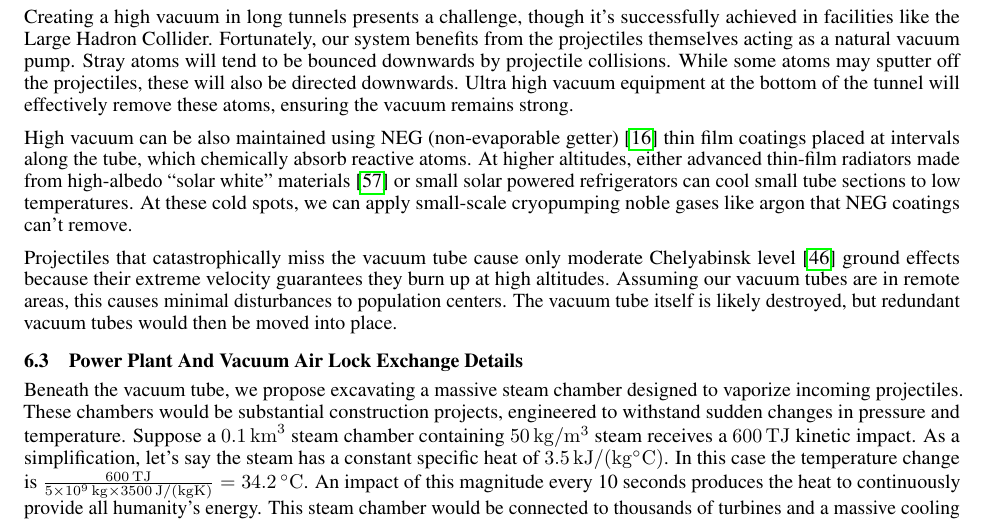
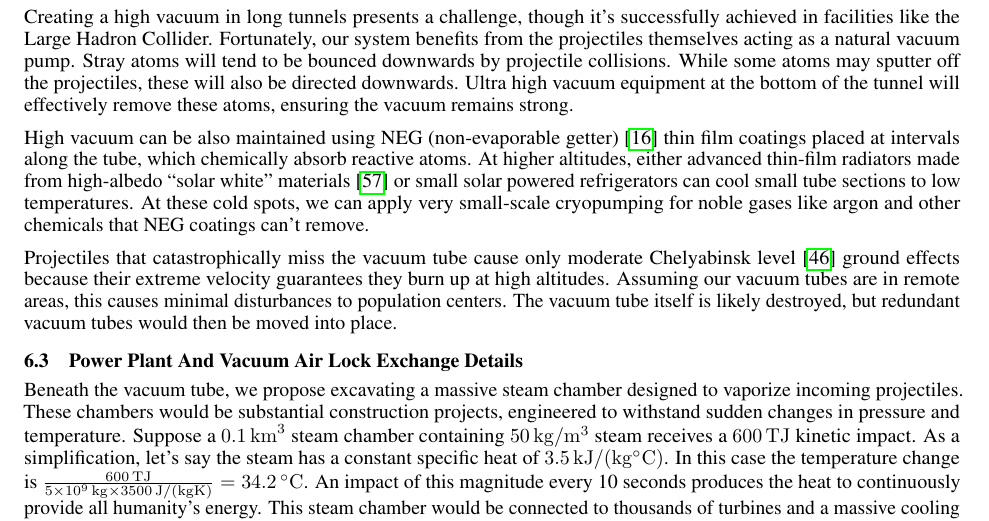
Before and after one commit to katzseth22202/Balloon-Pulse-Propulsion, a LaTeX paper (templateArxiv.tex): part of page 18 of 28, cut so that both start at the same text. Compiled offline with pdfLaTeX.

Commit message:
Updates from Overleaf

```diff
--- a/templateArxiv.tex
+++ b/templateArxiv.tex
@@ -430,7 +430,7 @@ To keep the vacuum tube aloft, PuffSat propulsion will be employed, even during
 
 Creating a high vacuum in long tunnels presents a challenge, though it's successfully achieved in facilities like the Large Hadron Collider. Fortunately, our system benefits from the projectiles themselves acting as a natural vacuum pump. Stray atoms will tend to be bounced downwards by  projectile collisions. While some atoms may sputter off the projectiles, these will also be directed downwards. Ultra high vacuum equipment at the bottom of the tunnel will effectively remove these atoms, ensuring the vacuum remains strong.
 
-High vacuum can be also maintained using NEG (non-evaporable getter) \cite{neg_coatings} thin film coatings placed at intervals along the tube, which chemically absorb reactive atoms. At higher altitudes, either advanced thin-film radiators made from high-albedo “solar white” materials \cite{ted_ed_2025_how_close} or small solar powered refrigerators can cool small tube sections to low temperatures. At these cold spots, we can apply small-scale cryopumping noble gases like argon that NEG coatings can't remove.
+High vacuum can be also maintained using NEG (non-evaporable getter) \cite{neg_coatings} thin film coatings placed at intervals along the tube, which chemically absorb reactive atoms. At higher altitudes, either advanced thin-film radiators made from high-albedo “solar white” materials \cite{ted_ed_2025_how_close} or small solar powered refrigerators can cool small tube sections to low temperatures. At these cold spots, we can apply very small-scale cryopumping for noble gases like argon and other chemicals that NEG coatings can't remove.
 
 Projectiles that catastrophically miss the vacuum tube cause only moderate Chelyabinsk level \cite{popova2021chelyabinsk} ground effects because their extreme velocity guarantees they burn up at high altitudes.   Assuming our vacuum tubes are in remote areas, this causes minimal disturbances to population centers.   The vacuum tube itself is likely destroyed, but redundant vacuum tubes would then be moved into place.
 
```
